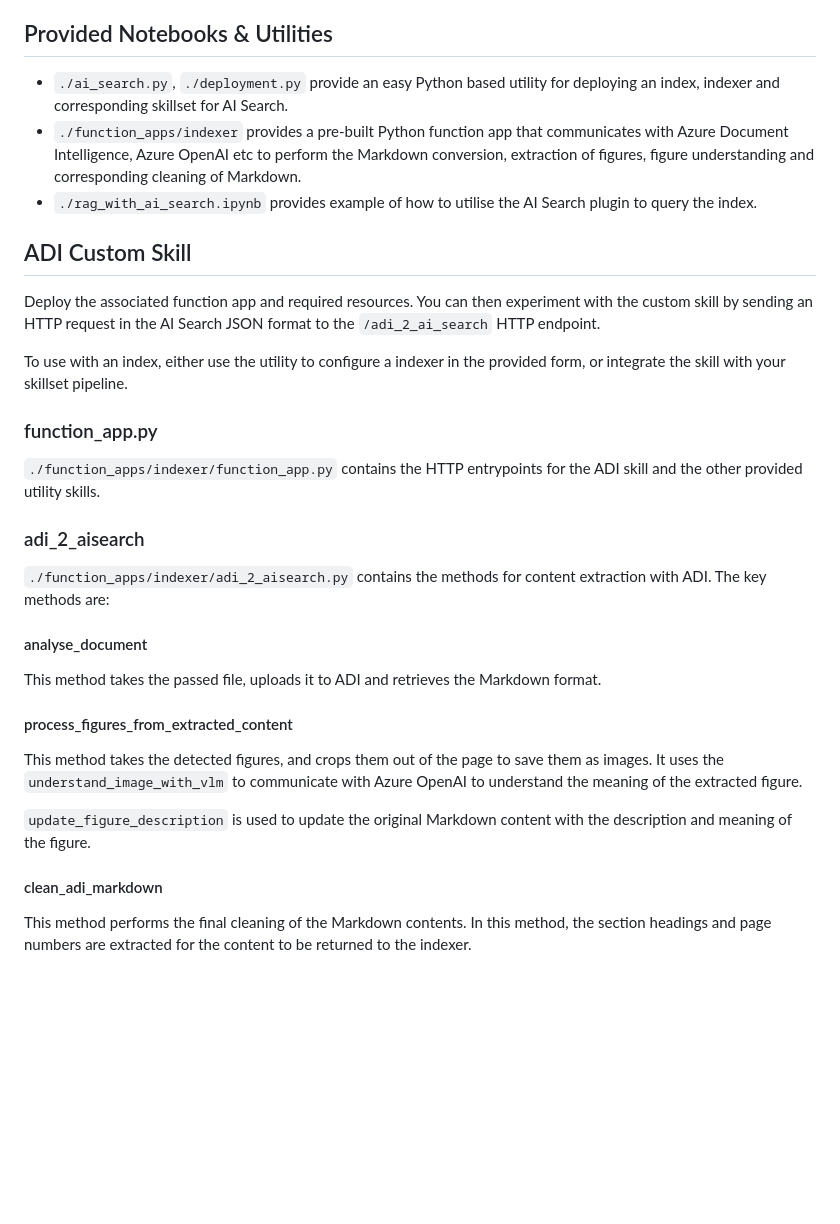
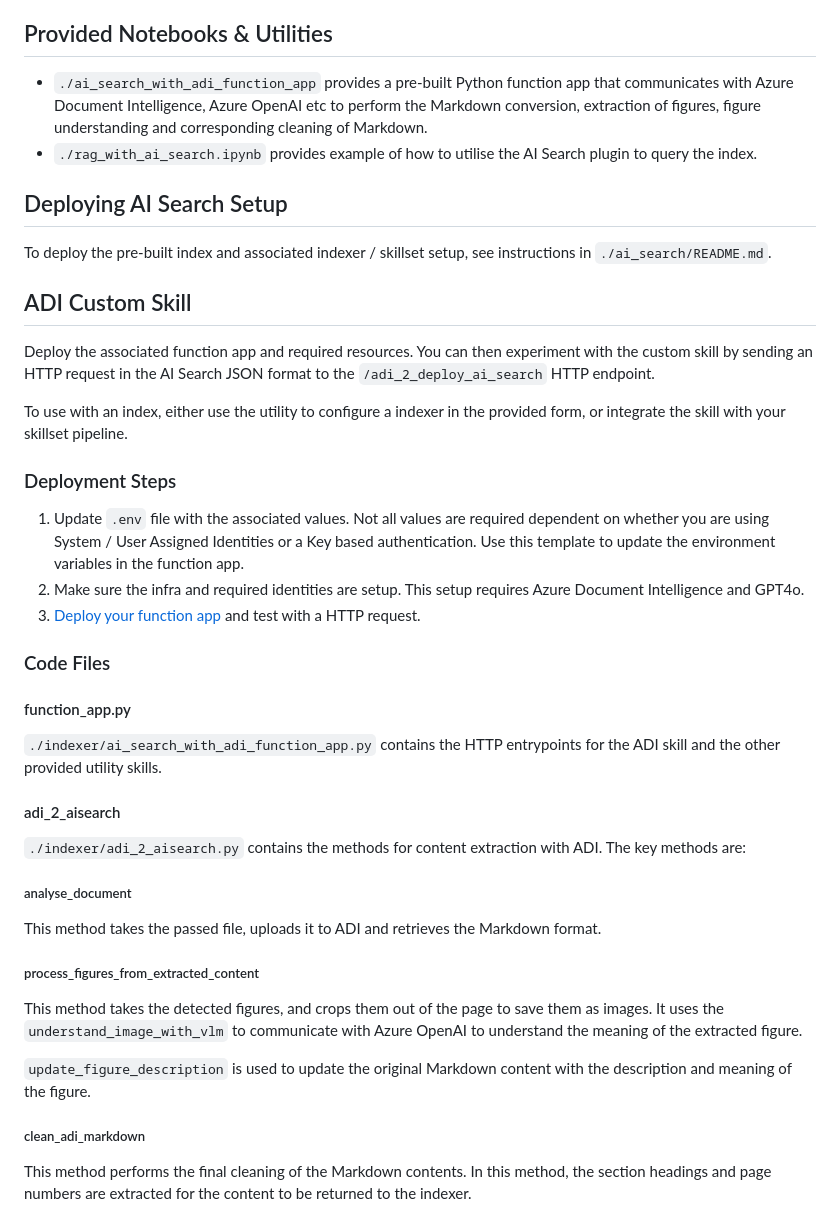
Before and after one commit to microsoft/dstoolkit-text2sql-and-imageprocessing, a Markdown page: adi_function_app/README.md, the part around the change printed below. Drawn GitHub-style; blank space fills up the shorter version.

Commit message:
Add ADI Based Skillset (#11)
Co-authored-by: Ben Constable <benconstable@microsoft.com>

```diff
--- a/ai_search_with_adi/README.md
+++ b/adi_function_app/README.md
@@ -38,35 +38,46 @@ The properties returned from the ADI Custom Skill are then used to perform the f
 
 ## Provided Notebooks \& Utilities
 
-- `./ai_search.py`, `./deployment.py` provide an easy Python based utility for deploying an index, indexer and corresponding skillset for AI Search.
-- `./function_apps/indexer` provides a pre-built Python function app that communicates with Azure Document Intelligence, Azure OpenAI etc to perform the Markdown conversion, extraction of figures, figure understanding and corresponding cleaning of Markdown.
+- `./ai_search_with_adi_function_app` provides a pre-built Python function app that communicates with Azure Document Intelligence, Azure OpenAI etc to perform the Markdown conversion, extraction of figures, figure understanding and corresponding cleaning of Markdown.
 - `./rag_with_ai_search.ipynb` provides example of how to utilise the AI Search plugin to query the index.
+
+## Deploying AI Search Setup
+
+To deploy the pre-built index and associated indexer / skillset setup, see instructions in `./ai_search/README.md`.
 
 ## ADI Custom Skill
 
-Deploy the associated function app and required resources. You can then experiment with the custom skill by sending an HTTP request in the AI Search JSON format to the `/adi_2_ai_search` HTTP endpoint.
+Deploy the associated function app and required resources. You can then experiment with the custom skill by sending an HTTP request in the AI Search JSON format to the `/adi_2_deploy_ai_search` HTTP endpoint.
 
 To use with an index, either use the utility to configure a indexer in the provided form, or integrate the skill with your skillset pipeline.
 
-### function_app.py
+### Deployment Steps
 
-`./function_apps/indexer/function_app.py` contains the HTTP entrypoints for the ADI skill and the other provided utility skills.
+1. Update `.env` file with the associated values. Not all values are required dependent on whether you are using System / User Assigned Identities or a Key based authentication. Use this template to update the environment variables in the function app.
+2. Make sure the infra and required identities are setup. This setup requires Azure Document Intelligence and GPT4o.
+3. [Deploy your function app](https://learn.microsoft.com/en-us/azure/azure-functions/functions-deployment-technologies?tabs=windows) and test with a HTTP request.
 
-### adi_2_aisearch
+### Code Files
 
-`./function_apps/indexer/adi_2_aisearch.py` contains the methods for content extraction with ADI. The key methods are:
+#### function_app.py
 
-#### analyse_document
+`./indexer/ai_search_with_adi_function_app.py` contains the HTTP entrypoints for the ADI skill and the other provided utility skills.
+
+#### adi_2_aisearch
+
+`./indexer/adi_2_aisearch.py` contains the methods for content extraction with ADI. The key methods are:
+
+##### analyse_document
 
 This method takes the passed file, uploads it to ADI and retrieves the Markdown format.
 
-#### process_figures_from_extracted_content
+##### process_figures_from_extracted_content
 
 This method takes the detected figures, and crops them out of the page to save them as images. It uses the `understand_image_with_vlm` to communicate with Azure OpenAI to understand the meaning of the extracted figure.
 
 `update_figure_description` is used to update the original Markdown content with the description and meaning of the figure.
 
-#### clean_adi_markdown
+##### clean_adi_markdown
 
 This method performs the final cleaning of the Markdown contents. In this method, the section headings and page numbers are extracted for the content to be returned to the indexer.
 
```
Also changed, not shown: other parts of adi_function_app/README.md (+0 -1 lines), README.md (+2 -1 lines), deploy_ai_search/README.md (added, +18 -0 lines), adi_function_app/images/Indexing vs Indexing with ADI.png (renamed from ai_search_with_adi/images/Indexing vs Indexing with ADI.png), 14 other files.
